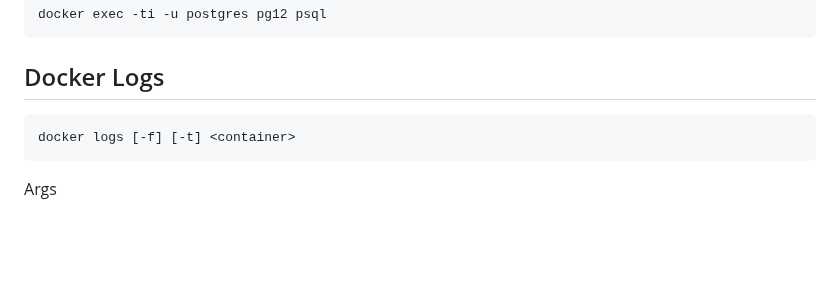
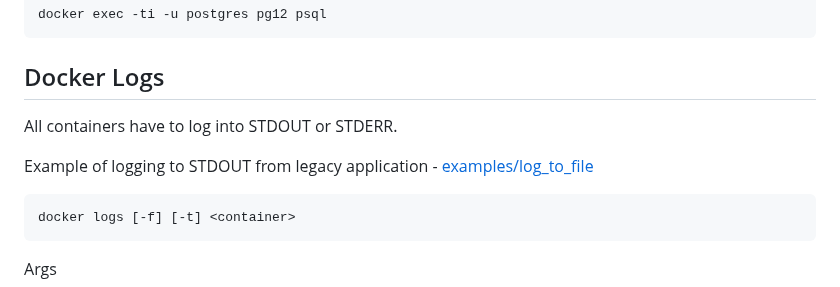
Before and after one commit to ondrejsika/docker-training, a Markdown page: README.md, the part around the change. GitHub-like rendering; blank space fills up the shorter version.

Commit message:
feat(README): Add legacy logging info

````diff
--- a/README.md
+++ b/README.md
@@ -382,6 +382,10 @@ docker exec -ti -u postgres pg12 psql
 ```
 
 ## Docker Logs
+
+All containers have to log into STDOUT or STDERR.
+
+Example of logging to STDOUT from legacy application - [examples/log_to_file](./examples/log_to_file)
 
 ```
 docker logs [-f] [-t] <container>
````
